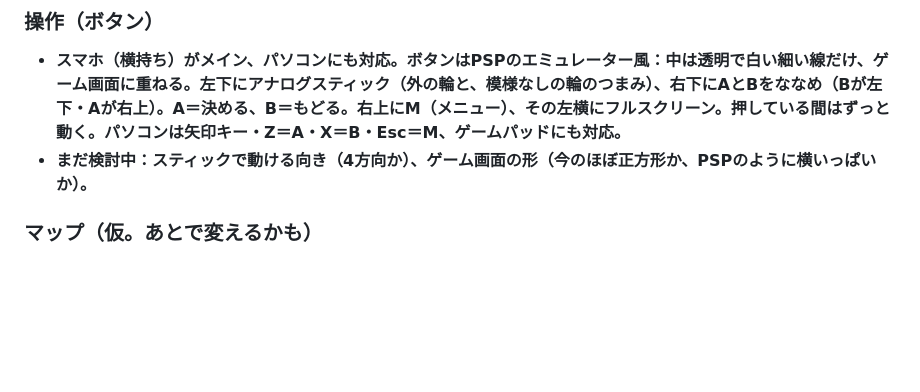
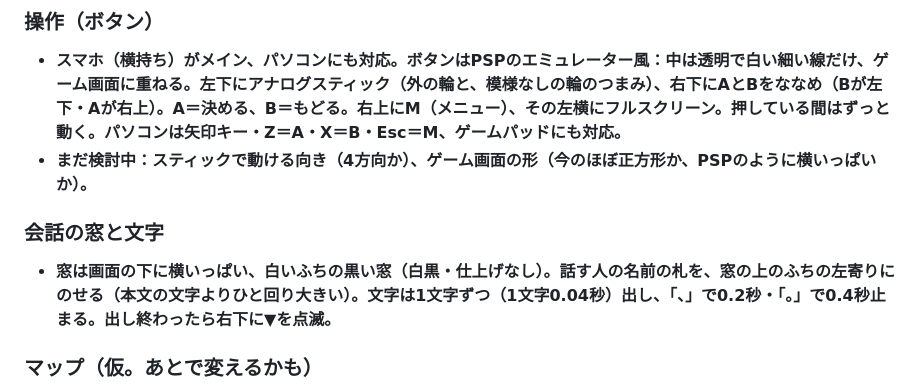
Before and after one commit to boop266/a, a Markdown page: CLAUDE.md, the part around the change. Drawn GitHub-style; blank space fills up the shorter version.

Commit message:
md: 会話の窓と文字の決まりを追加
Co-Authored-By: Claude Opus 5.5 <noreply@anthropic.com>
Claude-Session: https://claude.ai/code/session_01YEmcduifMiYgr65Mz7usKK

```diff
--- a/CLAUDE.md
+++ b/CLAUDE.md
@@ -48,6 +48,9 @@
 ### 操作（ボタン）
 - **スマホ（横持ち）がメイン、パソコンにも対応。ボタンはPSPのエミュレーター風：中は透明で白い細い線だけ、ゲーム画面に重ねる。左下にアナログスティック（外の輪と、模様なしの輪のつまみ）、右下にAとBをななめ（Bが左下・Aが右上）。A＝決める、B＝もどる。右上にM（メニュー）、その左横にフルスクリーン。押している間はずっと動く。パソコンは矢印キー・Z＝A・X＝B・Esc＝M、ゲームパッドにも対応。**
 - **まだ検討中：スティックで動ける向き（4方向か）、ゲーム画面の形（今のほぼ正方形か、PSPのように横いっぱいか）。**
+
+### 会話の窓と文字
+- **窓は画面の下に横いっぱい、白いふちの黒い窓（白黒・仕上げなし）。話す人の名前の札を、窓の上のふちの左寄りにのせる（本文の文字よりひと回り大きい）。文字は1文字ずつ（1文字0.04秒）出し、「、」で0.2秒・「。」で0.4秒止まる。出し終わったら右下に▼を点滅。**
 
 ### マップ（仮。あとで変えるかも）
 - **世界は、2d3d の「何層にも重なった景色」（谷にそびえる何層もの町）を星の表面ぜんぶに敷きつめたもの。反対側まで歩いて1時間（速さはふつう）。マップの見た目は地球儀。**
```
